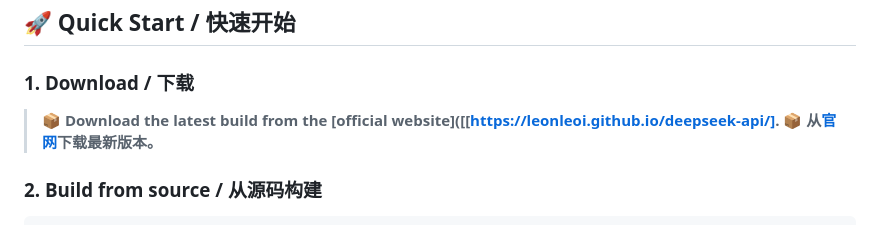
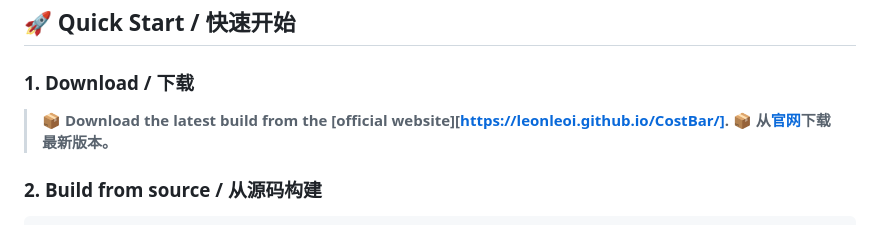
Before and after one commit to Leonleoi/CostBar, a Markdown page: README.md, the part around one of its changes. Rendered like a GitHub page.

```diff
--- a/README.md
+++ b/README.md
@@ -38,7 +38,7 @@
 
 ### 1. Download / 下载
 
-> **📦 Download the latest build from the [official website]([[https://leonleoi.github.io/deepseek-api/].**
+> **📦 Download the latest build from the [official website][https://leonleoi.github.io/CostBar/].**
 > **📦 从[官网](https://leonleoi.github.io/CostBar/)下载最新版本。**
 
 ### 2. Build from source / 从源码构建
```
Also changed, not shown: other parts of README.md (+1 -1 lines).
